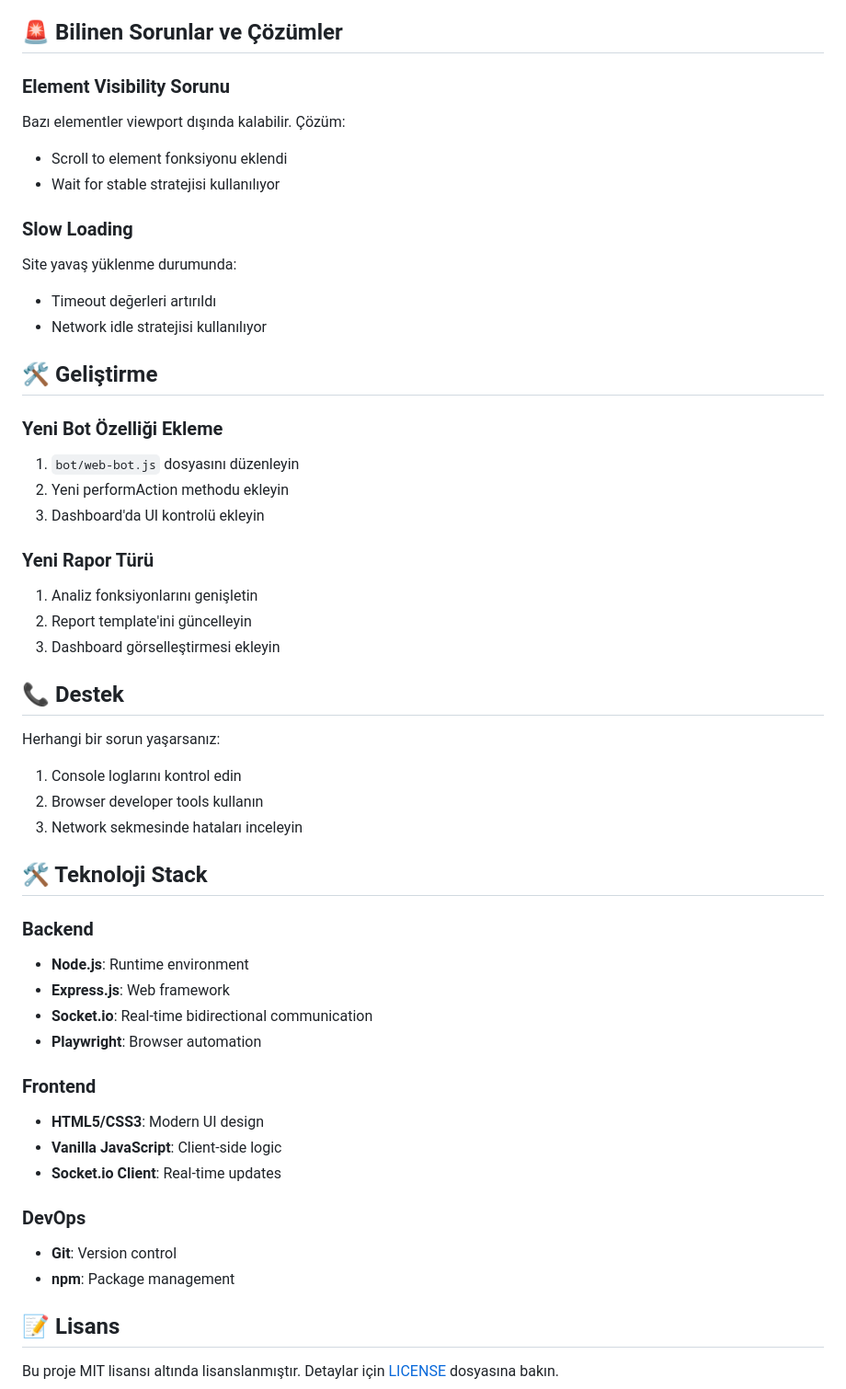
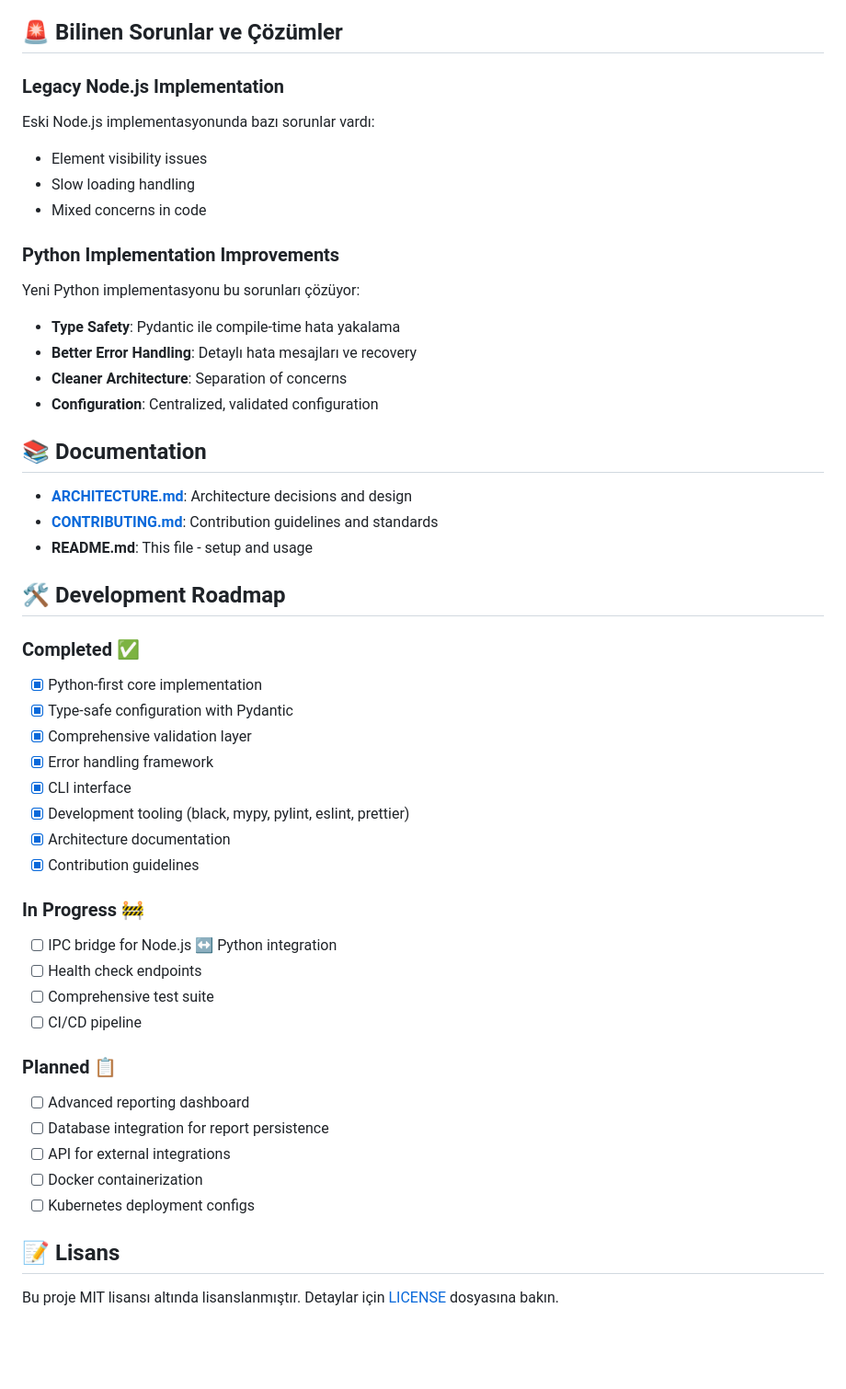
Before and after one commit to Rtur2003/WebTestBot, a Markdown page: README.md, the part around one of its changes. Shown at 92% size. Drawn GitHub-style; blank space fills up the shorter version.

Commit message:
docs: update readme with python-first architecture
Co-authored-by: Rtur2003 <111705644+Rtur2003@users.noreply.github.com>

```diff
--- a/README.md
+++ b/README.md
@@ -154,51 +291,49 @@ Bu bot özellikle **hasanarthuraltuntas.com.tr** sitesi için optimize edilmişt
 
 ## 🚨 Bilinen Sorunlar ve Çözümler
 
-### Element Visibility Sorunu
-Bazı elementler viewport dışında kalabilir. Çözüm:
-- Scroll to element fonksiyonu eklendi
-- Wait for stable stratejisi kullanılıyor
+### Legacy Node.js Implementation
+Eski Node.js implementasyonunda bazı sorunlar vardı:
+- Element visibility issues
+- Slow loading handling
+- Mixed concerns in code
 
-### Slow Loading
-Site yavaş yüklenme durumunda:
-- Timeout değerleri artırıldı
-- Network idle stratejisi kullanılıyor
+### Python Implementation Improvements
+Yeni Python implementasyonu bu sorunları çözüyor:
+- **Type Safety**: Pydantic ile compile-time hata yakalama
+- **Better Error Handling**: Detaylı hata mesajları ve recovery
+- **Cleaner Architecture**: Separation of concerns
+- **Configuration**: Centralized, validated configuration
 
-## 🛠️ Geliştirme
+## 📚 Documentation
 
-### Yeni Bot Özelliği Ekleme
-1. `bot/web-bot.js` dosyasını düzenleyin
-2. Yeni performAction methodu ekleyin
-3. Dashboard'da UI kontrolü ekleyin
+- **[ARCHITECTURE.md](ARCHITECTURE.md)**: Architecture decisions and design
+- **[CONTRIBUTING.md](CONTRIBUTING.md)**: Contribution guidelines and standards
+- **README.md**: This file - setup and usage
 
-### Yeni Rapor Türü
-1. Analiz fonksiyonlarını genişletin
-2. Report template'ini güncelleyin
-3. Dashboard görselleştirmesi ekleyin
+## 🛠️ Development Roadmap
 
-## 📞 Destek
+### Completed ✅
+- [x] Python-first core implementation
+- [x] Type-safe configuration with Pydantic
+- [x] Comprehensive validation layer
+- [x] Error handling framework
+- [x] CLI interface
+- [x] Development tooling (black, mypy, pylint, eslint, prettier)
+- [x] Architecture documentation
+- [x] Contribution guidelines
 
-Herhangi bir sorun yaşarsanız:
-1. Console loglarını kontrol edin
-2. Browser developer tools kullanın
-3. Network sekmesinde hataları inceleyin
+### In Progress 🚧
+- [ ] IPC bridge for Node.js ↔ Python integration
+- [ ] Health check endpoints
+- [ ] Comprehensive test suite
+- [ ] CI/CD pipeline
 
-## 🛠️ Teknoloji Stack
-
-### Backend
-- **Node.js**: Runtime environment
-- **Express.js**: Web framework
-- **Socket.io**: Real-time bidirectional communication
-- **Playwright**: Browser automation
-
-### Frontend
-- **HTML5/CSS3**: Modern UI design
-- **Vanilla JavaScript**: Client-side logic
-- **Socket.io Client**: Real-time updates
-
-### DevOps
-- **Git**: Version control
-- **npm**: Package management
+### Planned 📋
+- [ ] Advanced reporting dashboard
+- [ ] Database integration for report persistence
+- [ ] API for external integrations
+- [ ] Docker containerization
+- [ ] Kubernetes deployment configs
 
 ## 📝 Lisans
 
```
Also changed, not shown: other parts of README.md (+171 -34 lines).
